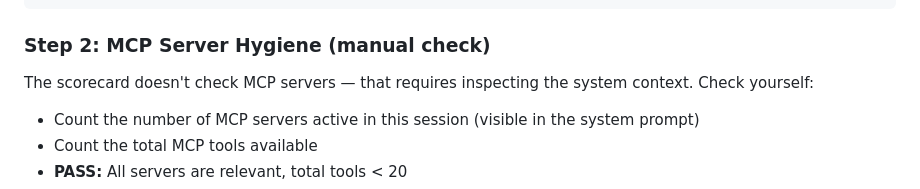
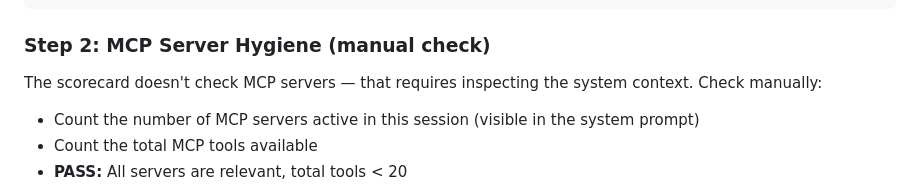
Before and after one commit to silvesterdivas/context-engineer, a Markdown page: commands/diagnose.md, the part around the change. GitHub-like rendering.

```diff
--- a/commands/diagnose.md
+++ b/commands/diagnose.md
@@ -212,7 +212,7 @@ fi
 
 ### Step 2: MCP Server Hygiene (manual check)
 
-The scorecard doesn't check MCP servers — that requires inspecting the system context. Check yourself:
+The scorecard doesn't check MCP servers — that requires inspecting the system context. Check manually:
 - Count the number of MCP servers active in this session (visible in the system prompt)
 - Count the total MCP tools available
 - **PASS:** All servers are relevant, total tools < 20
```
Also changed, not shown: commands/fresh-context.md (+1 -1 lines).
